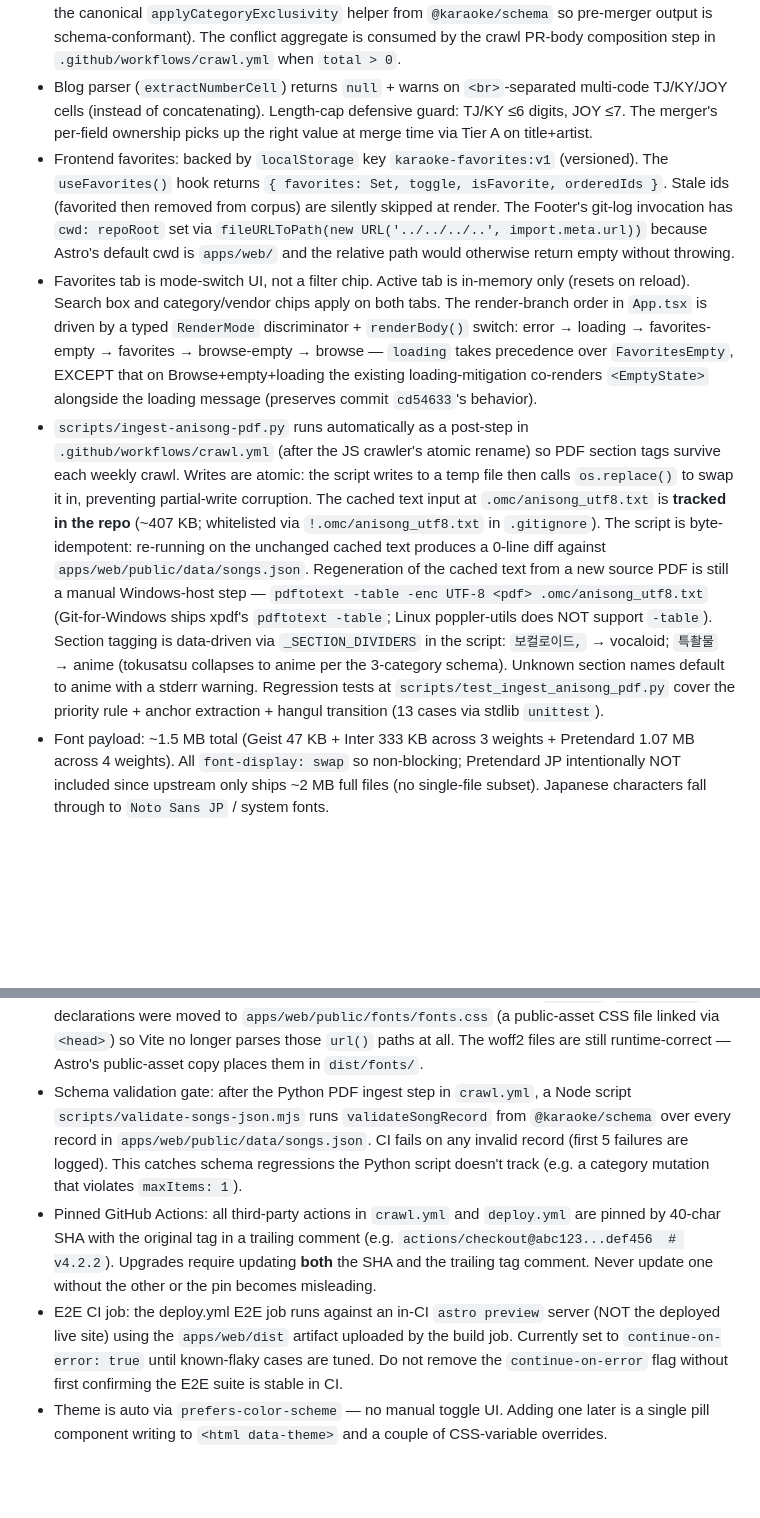
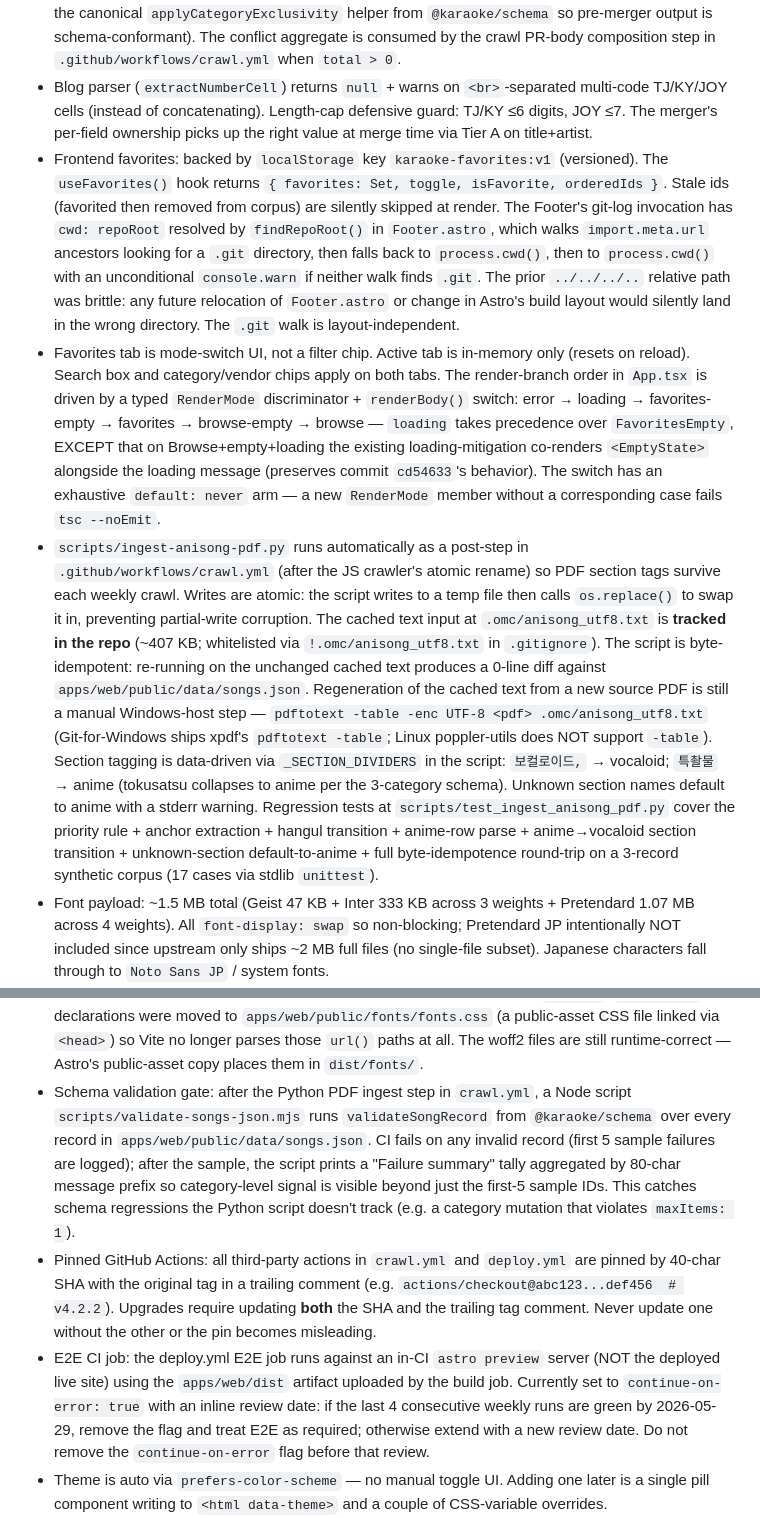
Before and after one commit to ghkim887/karaoke-search, a Markdown page: CLAUDE.md, 2 parts joined by grey strips. Rendered like a GitHub page; blank space fills up the shorter version.

Commit message:
docs: sync CLAUDE.md + README to current HEAD (audit follow-up)
- Reflects the second audit follow-up bundle (2a11134): Footer
  findRepoRoot() .git-walk, exhaustive default: never switch arm,
  favorites/browse case fall-through, dead favoriteCount prop drop,
  validate-songs-json failure-category tally, deploy.yml E2E
  review-by-2026-05-29 marker.
- Reflects parse_pdf regression-test expansion (a7e90a3): Python ingest
  test count 13 → 17.
- Reflects test fixture cleanup (a200395): pre-existing tsc errors
  cleared.
- HEAD pointer in Project Facts updated 6b8763d → a200395.
- README test-count comment (13 unittest cases) → (17 unittest cases).

Co-Authored-By: Claude Opus 4.7 (1M context) <noreply@anthropic.com>

```diff
--- a/CLAUDE.md
+++ b/CLAUDE.md
@@ -60,15 +60,15 @@ E2E_BASE_URL=https://ghkim887.github.io/karaoke-search/ corepack pnpm --filter @
 - TJ-direct adapter (`packages/crawler/src/adapters/tj-media-direct/`) pulls the full catalog via one POST to `/legacy/api/newSongOfMonth` (`searchYm=200001`). Filters output via loose-JP regex (hiragana/katakana/Han-without-Hangul) + a ~170-entry Chinese-artist denylist (`CHINESE_ARTIST_DENYLIST` in parser). Rows whose `pro` is already in the blog corpus bypass BOTH filters (rescue path catches Japanese rock acts with all-Latin titles like GRANRODEO). The adapter reads `apps/web/public/data/songs.json` at construction time to build the rescue set; missing file degrades silently to an empty set with one `console.warn`.
 - `mergeRecords` returns `{ records, conflicts }` — destructure at every call site. Two-tier match key: Tier A clusters by shared non-null `karaoke_numbers.{tj,ky,joysound}` (per-vendor union-find); Tier B falls back to normalized `(title_primary, artist_primary)` for residuals. Per-field ownership table picks the winner (TJ wins title/artist; blog wins Korean fields; vendor numbers union with `blog > namu > tj` tiebreak; categories set-union followed by `applyCategoryExclusivity` with priority `vocaloid > anime > jpop` — defense-in-depth: the JSON Schema enforces `maxItems: 1` on `categories` (combined with `minItems: 1` and the `Category` enum, every record carries exactly one tag from `{jpop, vocaloid, anime}`), and both the blog adapter and the Python PDF ingest call the canonical `applyCategoryExclusivity` helper from `@karaoke/schema` so pre-merger output is schema-conformant). The conflict aggregate is consumed by the crawl PR-body composition step in `.github/workflows/crawl.yml` when `total > 0`.
 - Blog parser (`extractNumberCell`) returns `null` + warns on `<br>`-separated multi-code TJ/KY/JOY cells (instead of concatenating). Length-cap defensive guard: TJ/KY ≤6 digits, JOY ≤7. The merger's per-field ownership picks up the right value at merge time via Tier A on title+artist.
-- Frontend favorites: backed by `localStorage` key `karaoke-favorites:v1` (versioned). The `useFavorites()` hook returns `{ favorites: Set, toggle, isFavorite, orderedIds }`. Stale ids (favorited then removed from corpus) are silently skipped at render. The Footer's git-log invocation has `cwd: repoRoot` set via `fileURLToPath(new URL('../../../..', import.meta.url))` because Astro's default cwd is `apps/web/` and the relative path would otherwise return empty without throwing.
-- Favorites tab is mode-switch UI, not a filter chip. Active tab is in-memory only (resets on reload). Search box and category/vendor chips apply on both tabs. The render-branch order in `App.tsx` is driven by a typed `RenderMode` discriminator + `renderBody()` switch: error → loading → favorites-empty → favorites → browse-empty → browse — `loading` takes precedence over `FavoritesEmpty`, EXCEPT that on Browse+empty+loading the existing loading-mitigation co-renders `<EmptyState>` alongside the loading message (preserves commit `cd54633`'s behavior).
-- `scripts/ingest-anisong-pdf.py` runs automatically as a post-step in `.github/workflows/crawl.yml` (after the JS crawler's atomic rename) so PDF section tags survive each weekly crawl. Writes are atomic: the script writes to a temp file then calls `os.replace()` to swap it in, preventing partial-write corruption. The cached text input at `.omc/anisong_utf8.txt` is **tracked in the repo** (~407 KB; whitelisted via `!.omc/anisong_utf8.txt` in `.gitignore`). The script is byte-idempotent: re-running on the unchanged cached text produces a 0-line diff against `apps/web/public/data/songs.json`. Regeneration of the cached text from a new source PDF is still a manual Windows-host step — `pdftotext -table -enc UTF-8 <pdf> .omc/anisong_utf8.txt` (Git-for-Windows ships xpdf's `pdftotext -table`; Linux poppler-utils does NOT support `-table`). Section tagging is data-driven via `_SECTION_DIVIDERS` in the script: `보컬로이드,` → vocaloid; `특촬물` → anime (tokusatsu collapses to anime per the 3-category schema). Unknown section names default to anime with a stderr warning. Regression tests at `scripts/test_ingest_anisong_pdf.py` cover the priority rule + anchor extraction + hangul transition (13 cases via stdlib `unittest`).
+- Frontend favorites: backed by `localStorage` key `karaoke-favorites:v1` (versioned). The `useFavorites()` hook returns `{ favorites: Set, toggle, isFavorite, orderedIds }`. Stale ids (favorited then removed from corpus) are silently skipped at render. The Footer's git-log invocation has `cwd: repoRoot` resolved by `findRepoRoot()` in `Footer.astro`, which walks `import.meta.url` ancestors looking for a `.git` directory, then falls back to `process.cwd()`, then to `process.cwd()` with an unconditional `console.warn` if neither walk finds `.git`. The prior `../../../..` relative path was brittle: any future relocation of `Footer.astro` or change in Astro's build layout would silently land in the wrong directory. The `.git` walk is layout-independent.
+- Favorites tab is mode-switch UI, not a filter chip. Active tab is in-memory only (resets on reload). Search box and category/vendor chips apply on both tabs. The render-branch order in `App.tsx` is driven by a typed `RenderMode` discriminator + `renderBody()` switch: error → loading → favorites-empty → favorites → browse-empty → browse — `loading` takes precedence over `FavoritesEmpty`, EXCEPT that on Browse+empty+loading the existing loading-mitigation co-renders `<EmptyState>` alongside the loading message (preserves commit `cd54633`'s behavior). The switch has an exhaustive `default: never` arm — a new `RenderMode` member without a corresponding case fails `tsc --noEmit`.
+- `scripts/ingest-anisong-pdf.py` runs automatically as a post-step in `.github/workflows/crawl.yml` (after the JS crawler's atomic rename) so PDF section tags survive each weekly crawl. Writes are atomic: the script writes to a temp file then calls `os.replace()` to swap it in, preventing partial-write corruption. The cached text input at `.omc/anisong_utf8.txt` is **tracked in the repo** (~407 KB; whitelisted via `!.omc/anisong_utf8.txt` in `.gitignore`). The script is byte-idempotent: re-running on the unchanged cached text produces a 0-line diff against `apps/web/public/data/songs.json`. Regeneration of the cached text from a new source PDF is still a manual Windows-host step — `pdftotext -table -enc UTF-8 <pdf> .omc/anisong_utf8.txt` (Git-for-Windows ships xpdf's `pdftotext -table`; Linux poppler-utils does NOT support `-table`). Section tagging is data-driven via `_SECTION_DIVIDERS` in the script: `보컬로이드,` → vocaloid; `특촬물` → anime (tokusatsu collapses to anime per the 3-category schema). Unknown section names default to anime with a stderr warning. Regression tests at `scripts/test_ingest_anisong_pdf.py` cover the priority rule + anchor extraction + hangul transition + anime-row parse + anime→vocaloid section transition + unknown-section default-to-anime + full byte-idempotence round-trip on a 3-record synthetic corpus (17 cases via stdlib `unittest`).
 - Font payload: ~1.5 MB total (Geist 47 KB + Inter 333 KB across 3 weights + Pretendard 1.07 MB across 4 weights). All `font-display: swap` so non-blocking; Pretendard JP intentionally NOT included since upstream only ships ~2 MB full files (no single-file subset). Japanese characters fall through to `Noto Sans JP` / system fonts.
 - `--header-height` token must match actual rendered header content (h1 + subtitle + padding). Currently `6rem` mobile, `6.5rem` desktop via `@media (min-width: 720px) { :root }`. Editing the `.site-header` padding or `.site-title` / `.site-subtitle` font sizes requires re-deriving this value or the sticky `.tab-bar` will leave a visible background-color stripe between the header and tab strip at scroll.
 - Vite previously emitted 8 benign font-asset warnings during build (`/karaoke-search/fonts/*.woff2 didn't resolve at build time, it will remain unchanged to be resolved at runtime`). These are now **silenced** as a side-effect of the CSS extraction in commit `6b8763d`: `@font-face` declarations were moved to `apps/web/public/fonts/fonts.css` (a public-asset CSS file linked via `<head>`) so Vite no longer parses those `url()` paths at all. The woff2 files are still runtime-correct — Astro's public-asset copy places them in `dist/fonts/`.
-- Schema validation gate: after the Python PDF ingest step in `crawl.yml`, a Node script `scripts/validate-songs-json.mjs` runs `validateSongRecord` from `@karaoke/schema` over every record in `apps/web/public/data/songs.json`. CI fails on any invalid record (first 5 failures are logged). This catches schema regressions the Python script doesn't track (e.g. a category mutation that violates `maxItems: 1`).
+- Schema validation gate: after the Python PDF ingest step in `crawl.yml`, a Node script `scripts/validate-songs-json.mjs` runs `validateSongRecord` from `@karaoke/schema` over every record in `apps/web/public/data/songs.json`. CI fails on any invalid record (first 5 sample failures are logged); after the sample, the script prints a "Failure summary" tally aggregated by 80-char message prefix so category-level signal is visible beyond just the first-5 sample IDs. This catches schema regressions the Python script doesn't track (e.g. a category mutation that violates `maxItems: 1`).
 - Pinned GitHub Actions: all third-party actions in `crawl.yml` and `deploy.yml` are pinned by 40-char SHA with the original tag in a trailing comment (e.g. `actions/checkout@abc123...def456  # v4.2.2`). Upgrades require updating **both** the SHA and the trailing tag comment. Never update one without the other or the pin becomes misleading.
-- E2E CI job: the deploy.yml E2E job runs against an in-CI `astro preview` server (NOT the deployed live site) using the `apps/web/dist` artifact uploaded by the build job. Currently set to `continue-on-error: true` until known-flaky cases are tuned. Do not remove the `continue-on-error` flag without first confirming the E2E suite is stable in CI.
+- E2E CI job: the deploy.yml E2E job runs against an in-CI `astro preview` server (NOT the deployed live site) using the `apps/web/dist` artifact uploaded by the build job. Currently set to `continue-on-error: true` with an inline review date: if the last 4 consecutive weekly runs are green by 2026-05-29, remove the flag and treat E2E as required; otherwise extend with a new review date. Do not remove the `continue-on-error` flag before that review.
 - Theme is auto via `prefers-color-scheme` — no manual toggle UI. Adding one later is a single pill component writing to `<html data-theme>` and a couple of CSS-variable overrides.
 - Category filter is single-select (radio-group), `전체` as default; vendor filter stays multi-select. Type `CategoryFilter = Category | 'all'` exported from `apps/web/src/components/CategoryChips.tsx` and reused across `App.tsx` and `lib/filter.ts`.
 - Mobile-vs-desktop chip sizing intentionally diverges from DESIGN.md. DESIGN.md's generous 14px × 32px padding rule applies to primary CTAs; chips are secondary filter controls and use a tighter `6px 14px / 14px / 500` scale on <720px viewports. Tablet+ keeps the strict DESIGN.md spec (`14px 32px / 16px / 600`). Don't "fix" mobile back to the generous spec — it was deliberately shrunk because chips on a slim phone were overweight for a search-utility viewport.
```
Also changed, not shown: other parts of CLAUDE.md (+2 -2 lines), README.md (+1 -1 lines).
